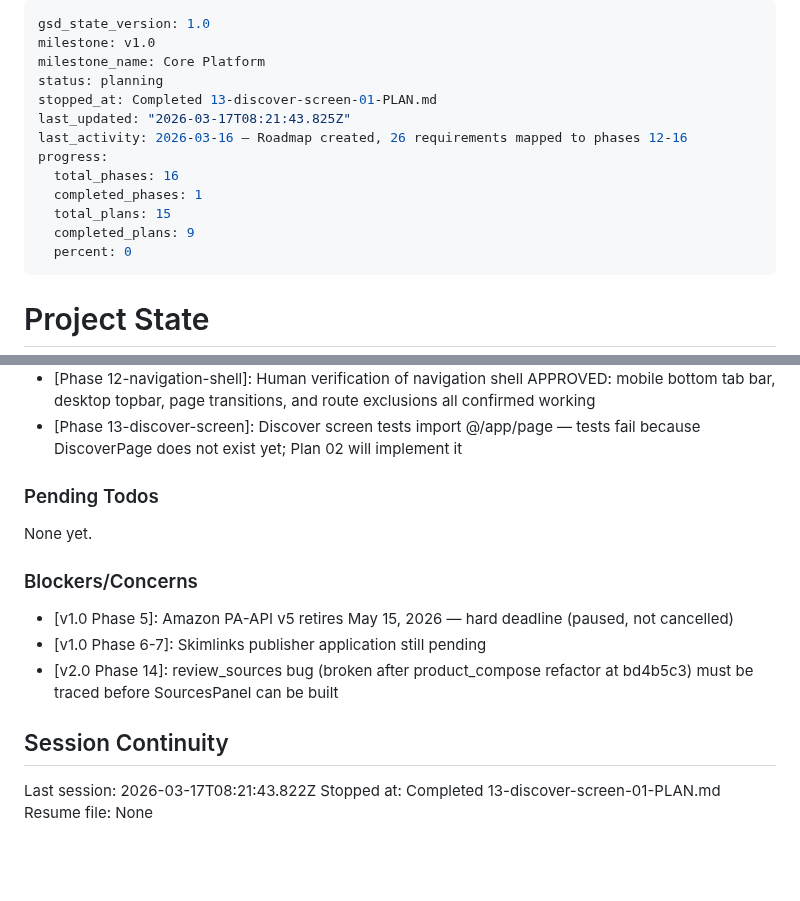
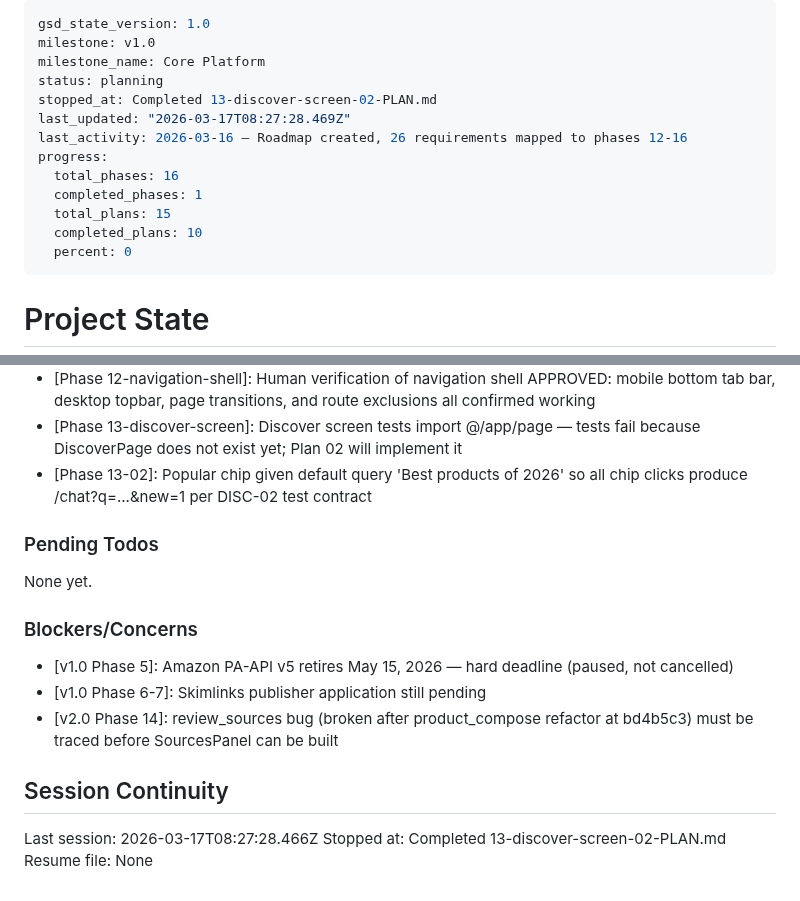
Before and after one commit to Bighabz/ReviewGuide-SourceCode, a Markdown page: .planning/STATE.md, 2 parts joined by grey strips. Drawn GitHub-style; blank space fills up the shorter version.

Commit message:
docs(13-02): complete discover screen implementation plan
- Create 13-02-SUMMARY.md with deviations, decisions, and self-check
- Update STATE.md: progress bar 67%, Popular chip decision, session continuity
- Update ROADMAP.md: phase 13 now 2/3 plans complete (In Progress)

Co-Authored-By: Claude Sonnet 4.6 <noreply@anthropic.com>

```diff
--- a/.planning/STATE.md
+++ b/.planning/STATE.md
@@ -3,14 +3,14 @@ gsd_state_version: 1.0
 milestone: v1.0
 milestone_name: Core Platform
 status: planning
-stopped_at: Completed 13-discover-screen-01-PLAN.md
-last_updated: "2026-03-17T08:21:43.825Z"
+stopped_at: Completed 13-discover-screen-02-PLAN.md
+last_updated: "2026-03-17T08:27:28.469Z"
 last_activity: 2026-03-16 — Roadmap created, 26 requirements mapped to phases 12-16
 progress:
   total_phases: 16
   completed_phases: 1
   total_plans: 15
-  completed_plans: 9
+  completed_plans: 10
   percent: 0
 ---
 
@@ -57,6 +57,7 @@ Progress: [░░░░░░░░░░] 0%
 - [Phase 12-navigation-shell]: NavLayout is the single navigation wrapper in layout.tsx — per-page topbar renders prohibited to prevent double navigation bars
 - [Phase 12-navigation-shell]: Human verification of navigation shell APPROVED: mobile bottom tab bar, desktop topbar, page transitions, and route exclusions all confirmed working
 - [Phase 13-discover-screen]: Discover screen tests import @/app/page — tests fail because DiscoverPage does not exist yet; Plan 02 will implement it
+- [Phase 13-02]: Popular chip given default query 'Best products of 2026' so all chip clicks produce /chat?q=...&new=1 per DISC-02 test contract
 
 ### Pending Todos
 
@@ -70,6 +71,6 @@ None yet.
 
 ## Session Continuity
 
-Last session: 2026-03-17T08:21:43.822Z
-Stopped at: Completed 13-discover-screen-01-PLAN.md
+Last session: 2026-03-17T08:27:28.466Z
+Stopped at: Completed 13-discover-screen-02-PLAN.md
 Resume file: None
```
Also changed, not shown: .planning/ROADMAP.md (+1 -1 lines), 1 other file.
